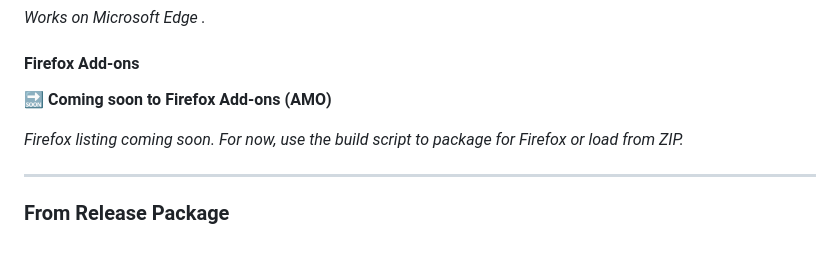
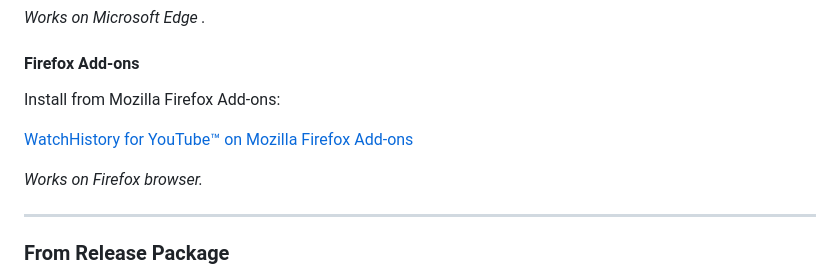
Before and after one commit to GeorgeElliott/yt-watch-history, a Markdown page: README.md, the part around the change. Rendered like a GitHub page; blank space fills up the shorter version.

Commit message:
Add firefox link

```diff
--- a/README.md
+++ b/README.md
@@ -44,9 +44,11 @@ _Works on Microsoft Edge ._
 
 #### Firefox Add-ons
 
-🔜 **Coming soon to Firefox Add-ons (AMO)**
+Install from Mozilla Firefox Add-ons:
 
-_Firefox listing coming soon. For now, use the build script to package for Firefox or load from ZIP._
+[WatchHistory for YouTube™ on Mozilla Firefox Add-ons](https://addons.mozilla.org/en-GB/firefox/addon/watchhistory-for-youtube/)
+
+_Works on Firefox browser._
 
 ---
 
```
